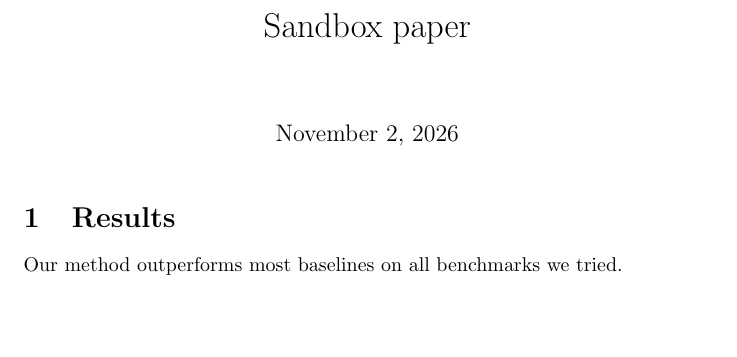
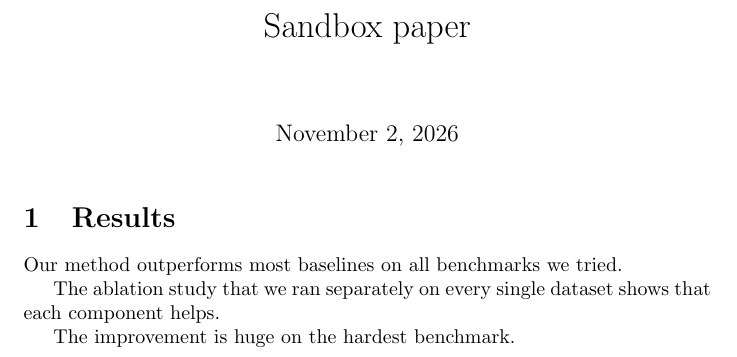
Before and after one commit to nipdep/agent-overleaf-connector, a LaTeX document (main.tex, which reads sections/results.tex): part of the page, cut so that both start at the same text, the shorter picture padded with empty space. Compiled offline with pdfLaTeX.

Commit message:
overleaf: two new comments

```diff
--- a/sections/results.tex
+++ b/sections/results.tex
@@ -1,2 +1,8 @@
 \section{Results}
 Our method outperforms most baselines on all benchmarks we tried.
+
+%% @agent: make this sentence shorter
+The ablation study that we ran separately on every single dataset shows that each component helps.
+
+%% @agent: replace "huge" with a measured number-free phrase
+The improvement is huge on the hardest benchmark.
```
